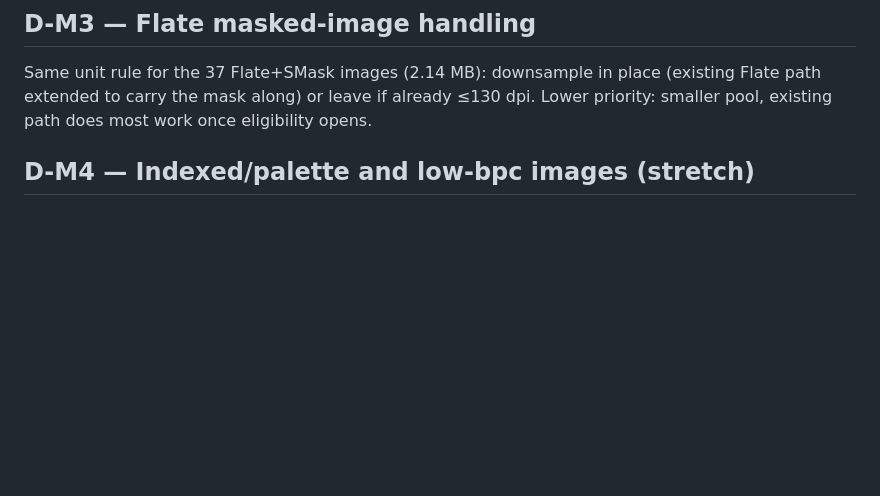
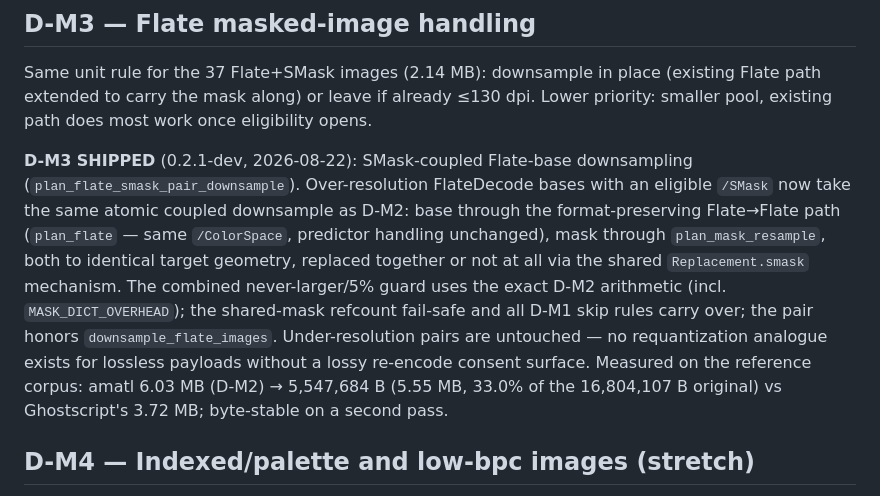
Before and after one commit to xcheljd/picamatl, a Markdown page: docs/PHASE5-PLAN.md, the part around the change. Rendered like a GitHub page; blank space fills up the shorter version.

```diff
--- a/docs/PHASE5-PLAN.md
+++ b/docs/PHASE5-PLAN.md
@@ -113,6 +113,21 @@ Same unit rule for the 37 Flate+SMask images (2.14 MB): downsample in place
 ≤130 dpi. Lower priority: smaller pool, existing path does most work once
 eligibility opens.
 
+**D-M3 SHIPPED** (0.2.1-dev, 2026-08-22): SMask-coupled Flate-base
+downsampling (`plan_flate_smask_pair_downsample`). Over-resolution FlateDecode
+bases with an eligible `/SMask` now take the same atomic coupled downsample as
+D-M2: base through the format-preserving Flate→Flate path (`plan_flate` —
+same `/ColorSpace`, predictor handling unchanged), mask through
+`plan_mask_resample`, both to identical target geometry, replaced together or
+not at all via the shared `Replacement.smask` mechanism. The combined
+never-larger/5% guard uses the exact D-M2 arithmetic (incl.
+`MASK_DICT_OVERHEAD`); the shared-mask refcount fail-safe and all D-M1 skip
+rules carry over; the pair honors `downsample_flate_images`. Under-resolution
+pairs are untouched — no requantization analogue exists for lossless payloads
+without a lossy re-encode consent surface. Measured on the reference corpus:
+amatl 6.03 MB (D-M2) → 5,547,684 B (5.55 MB, 33.0% of the 16,804,107 B
+original) vs Ghostscript's 3.72 MB; byte-stable on a second pass.
+
 ## D-M4 — Indexed/palette and low-bpc images (stretch)
 
 Currently skipped (src/lib.rs:633 M1 scope note). GS re-encodes these too.
```
Also changed, not shown: CHANGELOG.md (+16 -1 lines).
